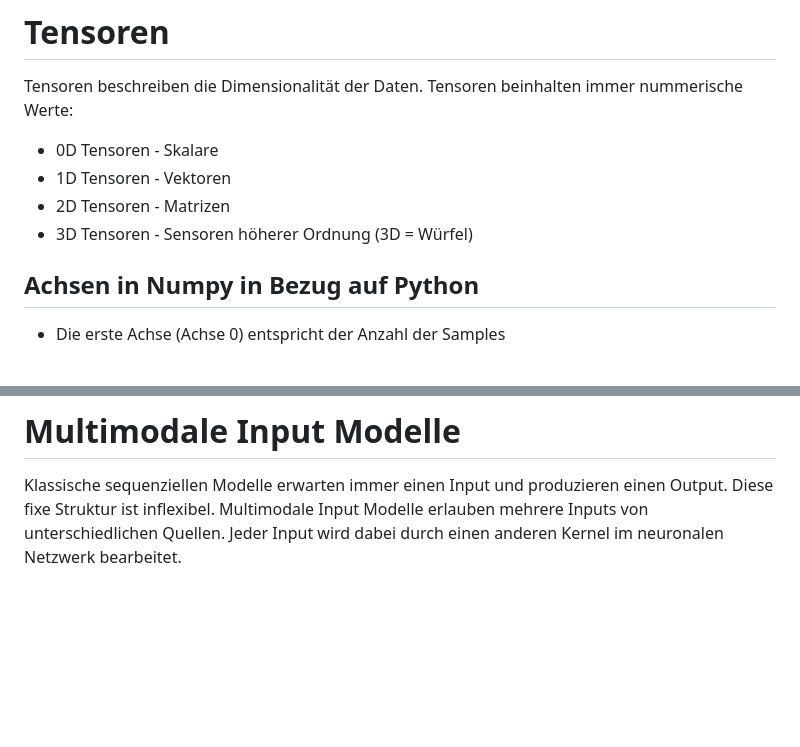
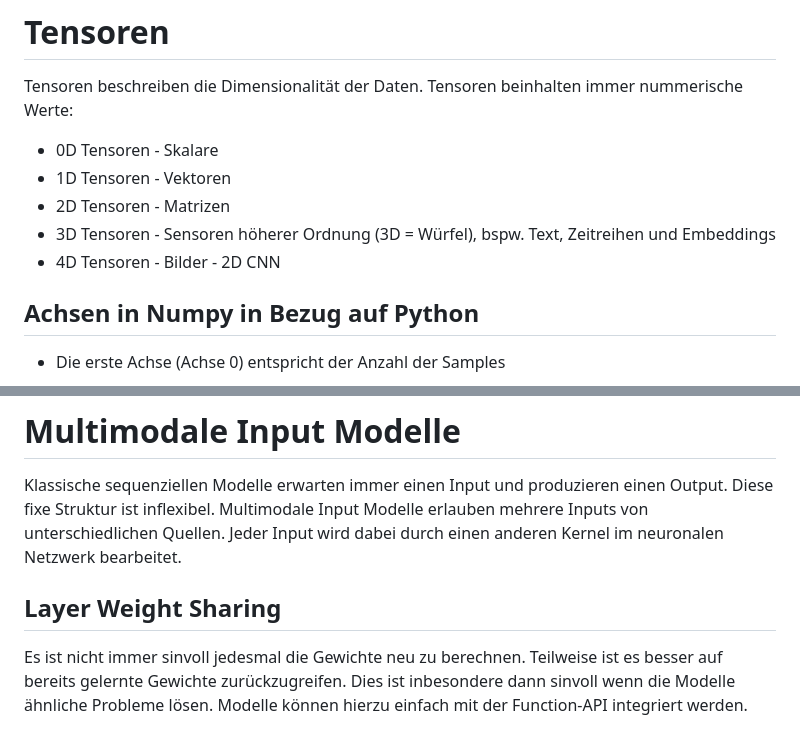
Before and after one commit to yhutter-dv/fhgr-dl, a Markdown page: doc/main.md, 2 parts joined by grey strips. Drawn GitHub-style; blank space fills up the shorter version.

Commit message:
Update summary.

```diff
--- a/doc/main.md
+++ b/doc/main.md
@@ -217,7 +217,8 @@ Tensoren beschreiben die Dimensionalität der Daten. Tensoren beinhalten immer n
 - 0D Tensoren - Skalare
 - 1D Tensoren - Vektoren
 - 2D Tensoren - Matrizen
-- 3D Tensoren - Sensoren höherer Ordnung (3D = Würfel)
+- 3D Tensoren - Sensoren höherer Ordnung (3D = Würfel), bspw. Text, Zeitreihen und Embeddings
+- 4D Tensoren - Bilder - 2D CNN
 
 ## Achsen in Numpy in Bezug auf Python
 
@@ -479,3 +480,7 @@ TODO
 # Multimodale Input Modelle
 
 Klassische sequenziellen Modelle erwarten immer einen Input und produzieren einen Output. Diese fixe Struktur ist inflexibel. Multimodale Input Modelle erlauben mehrere Inputs von unterschiedlichen Quellen. Jeder Input wird dabei durch einen anderen Kernel im neuronalen Netzwerk bearbeitet.
+
+## Layer Weight Sharing
+
+Es ist nicht immer sinvoll jedesmal die Gewichte neu zu berechnen. Teilweise ist es besser auf bereits gelernte Gewichte zurückzugreifen. Dies ist inbesondere dann sinvoll wenn die Modelle ähnliche Probleme lösen. Modelle können hierzu einfach mit der Function-API integriert werden.
```
